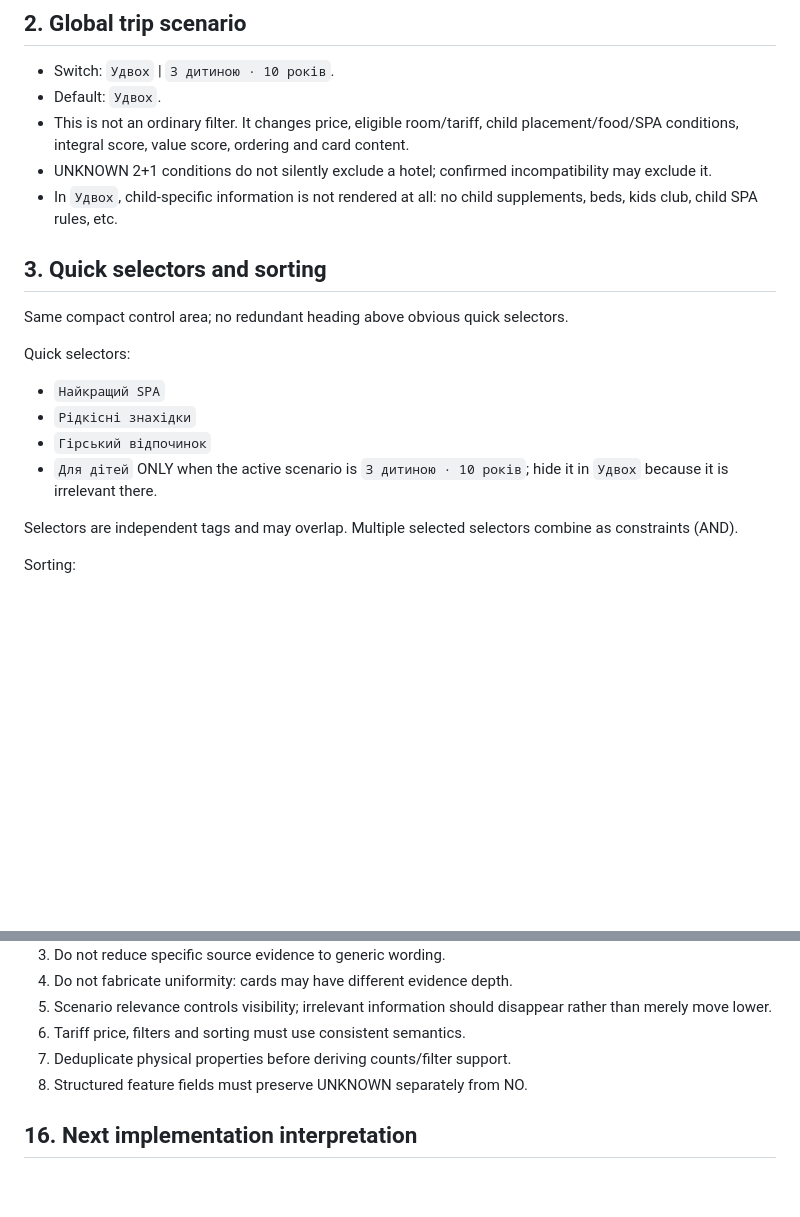
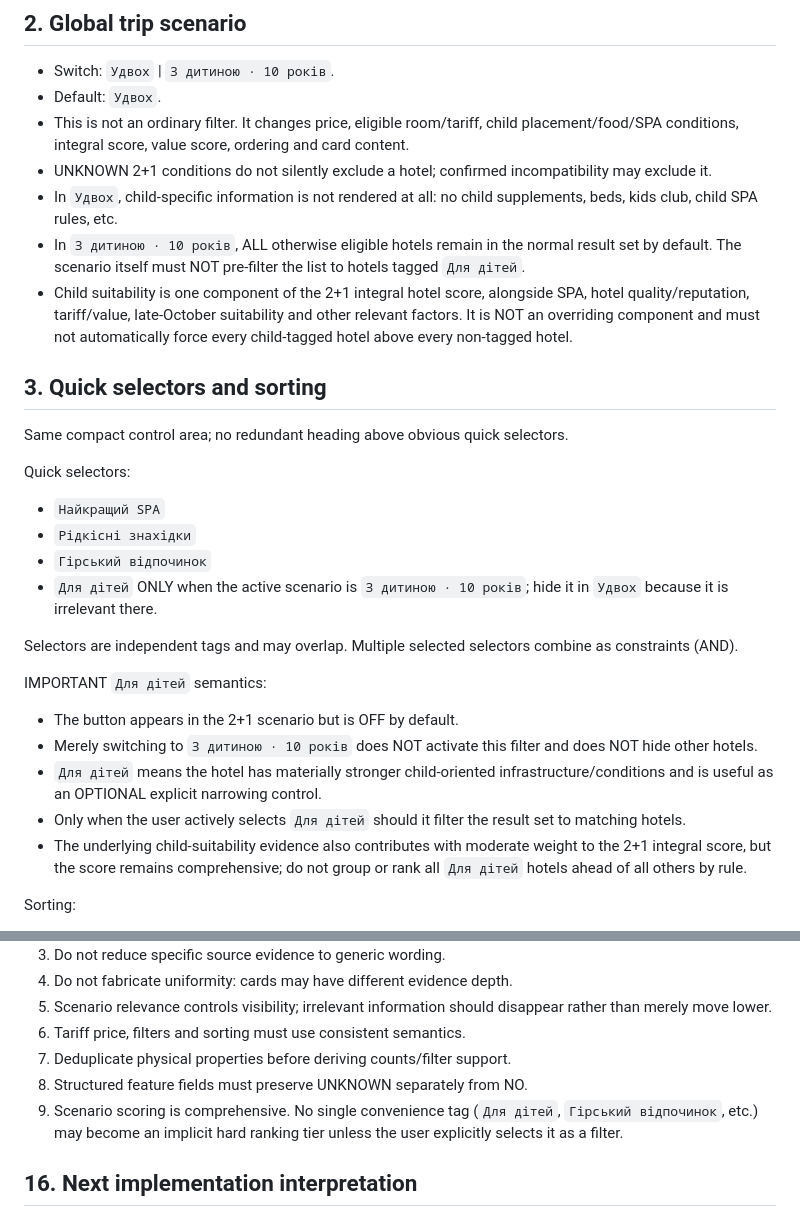
Before and after one commit to tauveria-stack/autumn-spa-2026, a Markdown page: UX_SPEC_20260917.md, 2 parts joined by grey strips. Rendered like a GitHub page; blank space fills up the shorter version.

Commit message:
Clarify child selector and 2+1 ranking semantics

```diff
--- a/UX_SPEC_20260917.md
+++ b/UX_SPEC_20260917.md
@@ -19,6 +19,8 @@ This file is the durable source of truth for the UX/product decisions agreed wit
 - This is not an ordinary filter. It changes price, eligible room/tariff, child placement/food/SPA conditions, integral score, value score, ordering and card content.
 - UNKNOWN 2+1 conditions do not silently exclude a hotel; confirmed incompatibility may exclude it.
 - In `Удвох`, child-specific information is not rendered at all: no child supplements, beds, kids club, child SPA rules, etc.
+- In `З дитиною · 10 років`, ALL otherwise eligible hotels remain in the normal result set by default. The scenario itself must NOT pre-filter the list to hotels tagged `Для дітей`.
+- Child suitability is one component of the 2+1 integral hotel score, alongside SPA, hotel quality/reputation, tariff/value, late-October suitability and other relevant factors. It is NOT an overriding component and must not automatically force every child-tagged hotel above every non-tagged hotel.
 
 ## 3. Quick selectors and sorting
 Same compact control area; no redundant heading above obvious quick selectors.
@@ -30,6 +32,13 @@ Quick selectors:
 - `Для дітей` ONLY when the active scenario is `З дитиною · 10 років`; hide it in `Удвох` because it is irrelevant there.
 
 Selectors are independent tags and may overlap. Multiple selected selectors combine as constraints (AND).
+
+IMPORTANT `Для дітей` semantics:
+- The button appears in the 2+1 scenario but is OFF by default.
+- Merely switching to `З дитиною · 10 років` does NOT activate this filter and does NOT hide other hotels.
+- `Для дітей` means the hotel has materially stronger child-oriented infrastructure/conditions and is useful as an OPTIONAL explicit narrowing control.
+- Only when the user actively selects `Для дітей` should it filter the result set to matching hotels.
+- The underlying child-suitability evidence also contributes with moderate weight to the 2+1 integral score, but the score remains comprehensive; do not group or rank all `Для дітей` hotels ahead of all others by rule.
 
 Sorting:
 - `Рейтинг ↓` — default
@@ -197,6 +206,7 @@ Property verification time is separate from the page-level latest meaningful upd
 6. Tariff price, filters and sorting must use consistent semantics.
 7. Deduplicate physical properties before deriving counts/filter support.
 8. Structured feature fields must preserve UNKNOWN separately from NO.
+9. Scenario scoring is comprehensive. No single convenience tag (`Для дітей`, `Гірський відпочинок`, etc.) may become an implicit hard ranking tier unless the user explicitly selects it as a filter.
 
 ## 16. Next implementation interpretation
 This spec is the agreed UX target. Implementation should proceed in coherent, testable slices while respecting the existing Phase A canonical-photo/data debt and without creating a second shadow data model. Material future UX decisions must update this durable spec before/with implementation.
```
